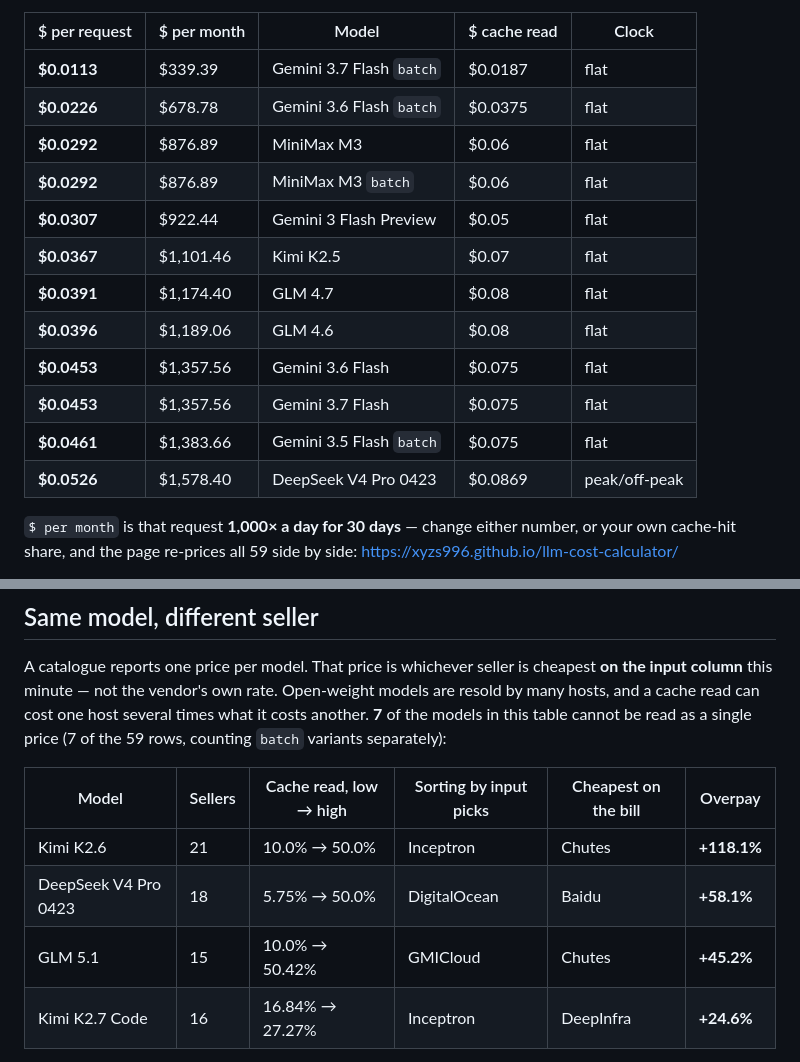
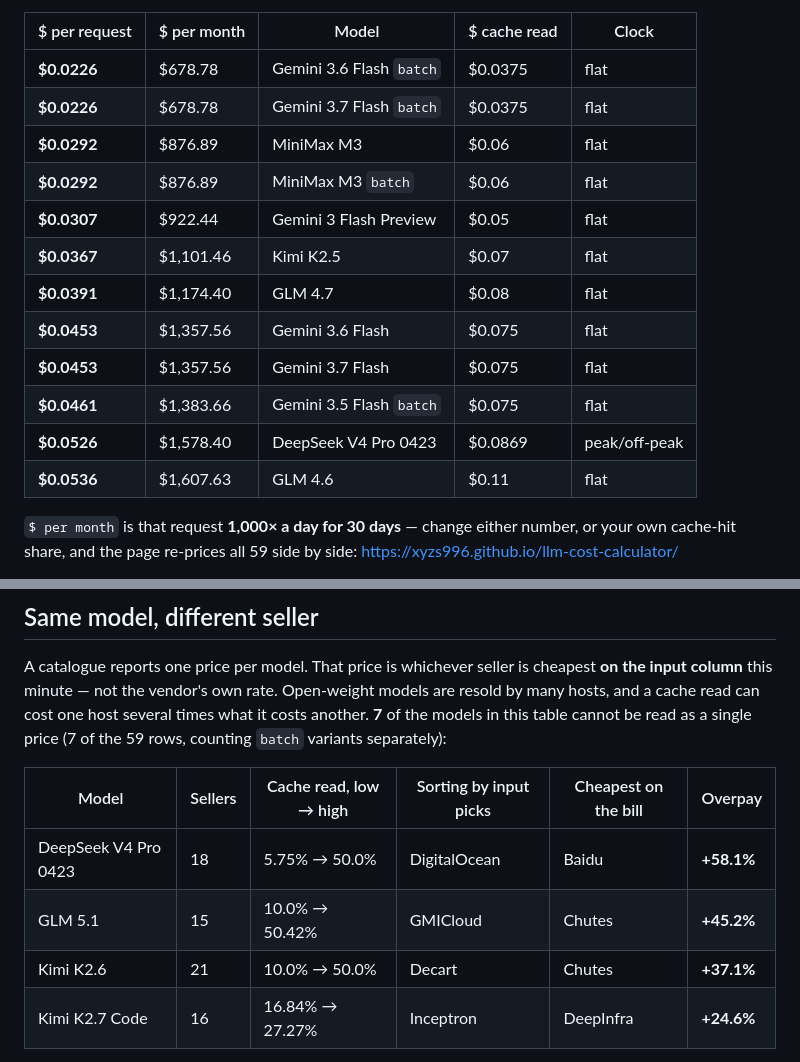
Before and after one commit to xyzs996/llm-cost-calculator, a Markdown page: README.md, 2 parts joined by grey strips. Drawn GitHub-style.

Commit message:
Refresh the price table in the README

```diff
--- a/README.md
+++ b/README.md
@@ -17,18 +17,18 @@ One coding-agent request — **382,560 cached input + 16,280 fresh input + 1,160
 
 | $ per request | $ per month | Model | $ cache read | Clock |
 | --- | --- | --- | --- | --- |
-| **$0.0113** | $339.39 | Gemini 3.7 Flash `batch` | $0.0187 | flat |
 | **$0.0226** | $678.78 | Gemini 3.6 Flash `batch` | $0.0375 | flat |
+| **$0.0226** | $678.78 | Gemini 3.7 Flash `batch` | $0.0375 | flat |
 | **$0.0292** | $876.89 | MiniMax M3 | $0.06 | flat |
 | **$0.0292** | $876.89 | MiniMax M3 `batch` | $0.06 | flat |
 | **$0.0307** | $922.44 | Gemini 3 Flash Preview | $0.05 | flat |
 | **$0.0367** | $1,101.46 | Kimi K2.5 | $0.07 | flat |
 | **$0.0391** | $1,174.40 | GLM 4.7 | $0.08 | flat |
-| **$0.0396** | $1,189.06 | GLM 4.6 | $0.08 | flat |
 | **$0.0453** | $1,357.56 | Gemini 3.6 Flash | $0.075 | flat |
 | **$0.0453** | $1,357.56 | Gemini 3.7 Flash | $0.075 | flat |
 | **$0.0461** | $1,383.66 | Gemini 3.5 Flash `batch` | $0.075 | flat |
 | **$0.0526** | $1,578.40 | DeepSeek V4 Pro 0423 | $0.0869 | peak/off-peak |
+| **$0.0536** | $1,607.63 | GLM 4.6 | $0.11 | flat |
 
 `$ per month` is that request **1,000× a day for 30 days** — change either number, or your own cache-hit share, and the page re-prices all 59 side by side: <https://xyzs996.github.io/llm-cost-calculator/>
 
@@ -40,9 +40,9 @@ A catalogue reports one price per model. That price is whichever seller is cheap
 
 | Model | Sellers | Cache read, low → high | Sorting by input picks | Cheapest on the bill | Overpay |
 | --- | --- | --- | --- | --- | --- |
-| Kimi K2.6 | 21 | 10.0% → 50.0% | Inceptron | Chutes | **+118.1%** |
 | DeepSeek V4 Pro 0423 | 18 | 5.75% → 50.0% | DigitalOcean | Baidu | **+58.1%** |
 | GLM 5.1 | 15 | 10.0% → 50.42% | GMICloud | Chutes | **+45.2%** |
+| Kimi K2.6 | 21 | 10.0% → 50.0% | Decart | Chutes | **+37.1%** |
 | Kimi K2.7 Code | 16 | 16.84% → 27.27% | Inceptron | DeepInfra | **+24.6%** |
 
 The other 3 spread just as wide, but today the input column happens to land on the host that is also cheapest on the bill. That is luck, and it is re-drawn every time a seller reprices.
```
Also changed, not shown: other parts of README.md (+1 -1 lines).
